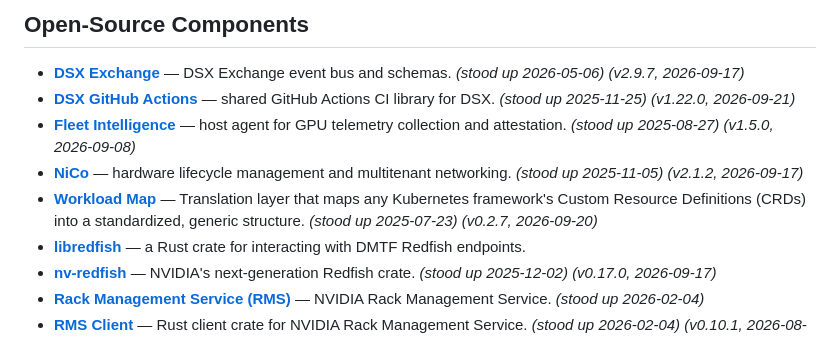
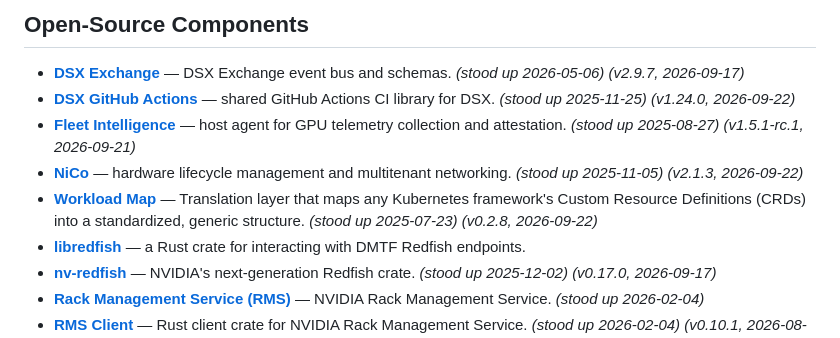
Before and after one commit to dsx-ai-factory/community, a Markdown page: README.md, the part around the change. Drawn GitHub-style.

Commit message:
chore: sync README's Open-Source Components section with current repo state (#30)

```diff
--- a/README.md
+++ b/README.md
@@ -13,10 +13,10 @@ covers the repository's compliance and governance scaffolding.
 ## Open-Source Components
 
 - **[DSX Exchange](https://github.com/dsx-ai-factory/dsx-exchange)** — DSX Exchange event bus and schemas. _(stood up 2026-05-06)_ _(v2.9.7, 2026-09-17)_
-- **[DSX GitHub Actions](https://github.com/dsx-ai-factory/dsx-github-actions)** — shared GitHub Actions CI library for DSX. _(stood up 2025-11-25)_ _(v1.22.0, 2026-09-21)_
-- **[Fleet Intelligence](https://github.com/dsx-ai-factory/fleet-intelligence-agent)** — host agent for GPU telemetry collection and attestation. _(stood up 2025-08-27)_ _(v1.5.0, 2026-09-08)_
-- **[NiCo](https://github.com/dsx-ai-factory/infra-controller)** — hardware lifecycle management and multitenant networking. _(stood up 2025-11-05)_ _(v2.1.2, 2026-09-17)_
-- **[Workload Map](https://github.com/dsx-ai-factory/workload-map)** — Translation layer that maps any Kubernetes framework's Custom Resource Definitions (CRDs) into a standardized, generic structure. _(stood up 2025-07-23)_ _(v0.2.7, 2026-09-20)_
+- **[DSX GitHub Actions](https://github.com/dsx-ai-factory/dsx-github-actions)** — shared GitHub Actions CI library for DSX. _(stood up 2025-11-25)_ _(v1.24.0, 2026-09-22)_
+- **[Fleet Intelligence](https://github.com/dsx-ai-factory/fleet-intelligence-agent)** — host agent for GPU telemetry collection and attestation. _(stood up 2025-08-27)_ _(v1.5.1-rc.1, 2026-09-21)_
+- **[NiCo](https://github.com/dsx-ai-factory/infra-controller)** — hardware lifecycle management and multitenant networking. _(stood up 2025-11-05)_ _(v2.1.3, 2026-09-22)_
+- **[Workload Map](https://github.com/dsx-ai-factory/workload-map)** — Translation layer that maps any Kubernetes framework's Custom Resource Definitions (CRDs) into a standardized, generic structure. _(stood up 2025-07-23)_ _(v0.2.8, 2026-09-22)_
 - **[libredfish](https://github.com/dsx-ai-factory/libredfish)** — a Rust crate for interacting with DMTF Redfish endpoints.
 - **[nv-redfish](https://github.com/dsx-ai-factory/nv-redfish)** — NVIDIA's next-generation Redfish crate. _(stood up 2025-12-02)_ _(v0.17.0, 2026-09-17)_
 - **[Rack Management Service (RMS)](https://github.com/dsx-ai-factory/nv-rms)** — NVIDIA Rack Management Service. _(stood up 2026-02-04)_
```
